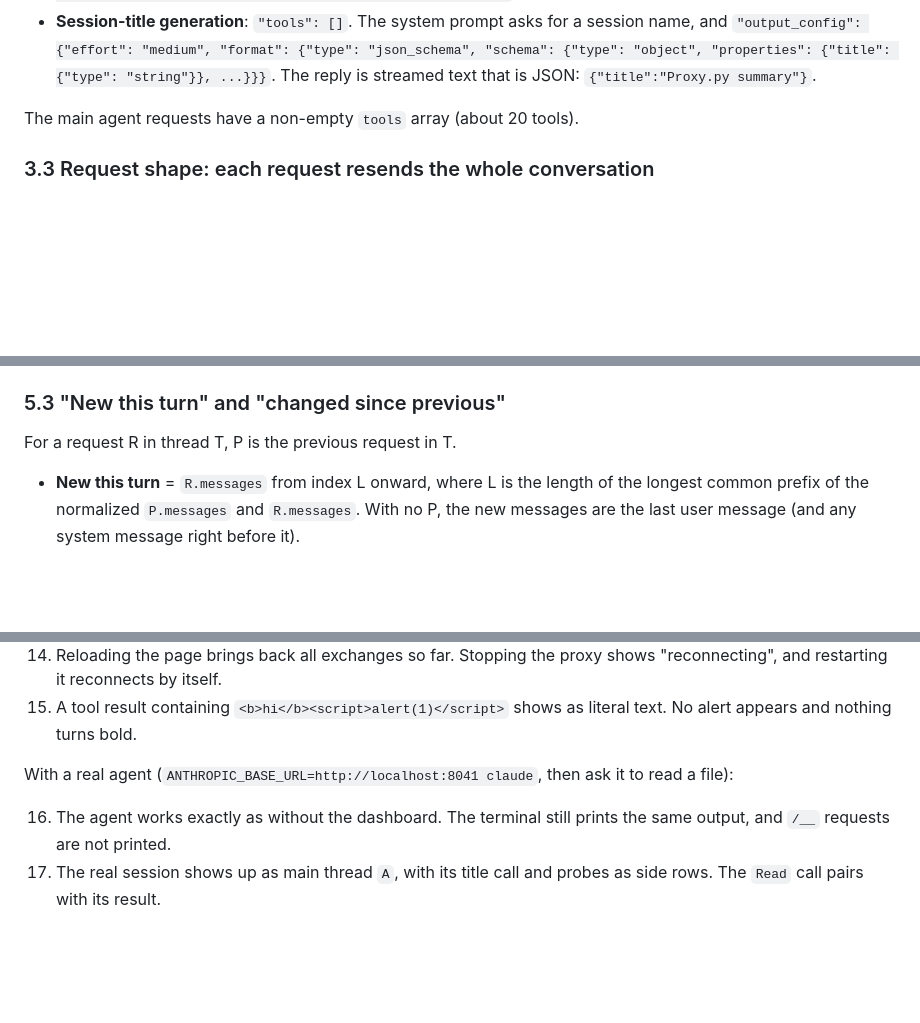
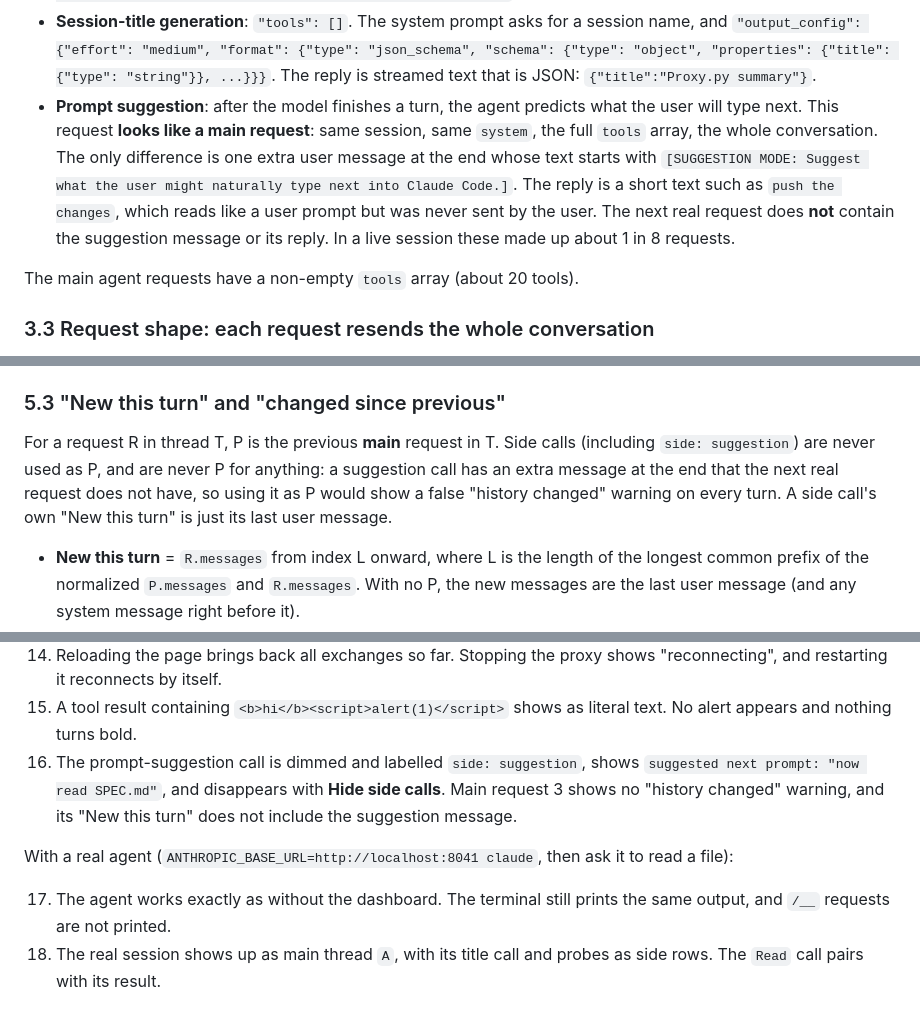
Before and after one commit to DorShneider198/programming-with-ai-agents, a Markdown page: lab4/SPEC.md, 3 parts joined by grey strips. Drawn GitHub-style; blank space fills up the shorter version.

Commit message:
Lab 4 spec: classify prompt-suggestion calls as side calls
Live traffic showed main-thread rows whose "reply" was a user-like
prompt ("push the changes"). They are prompt-suggestion requests: the
full conversation and tools plus a final [SUGGESTION MODE: ...] user
message. The spec called them main requests, so their replies looked
like the user's words and the next real turn diffed against them.
Classify them as side: suggestion, never use side calls as the
previous request, add one to the demo, and add check 16.

Co-Authored-By: Claude Opus 5.5 <noreply@anthropic.com>

```diff
--- a/lab4/SPEC.md
+++ b/lab4/SPEC.md
@@ -79,6 +79,15 @@ The capture contains three kinds of side call:
   "json_schema", "schema": {"type": "object", "properties": {"title": {"type":
   "string"}}, ...}}}`. The reply is streamed text that is JSON:
   `{"title":"Proxy.py summary"}`.
+- **Prompt suggestion**: after the model finishes a turn, the agent predicts
+  what the user will type next. This request **looks like a main request**:
+  same session, same `system`, the full `tools` array, the whole conversation.
+  The only difference is one extra user message at the end whose text starts
+  with `[SUGGESTION MODE: Suggest what the user might naturally type next into
+  Claude Code.]`. The reply is a short text such as `push the changes`, which
+  reads like a user prompt but was never sent by the user. The next real
+  request does **not** contain the suggestion message or its reply. In a live
+  session these made up about 1 in 8 requests.
 
 The main agent requests have a non-empty `tools` array (about 20 tools).
 
@@ -302,7 +312,12 @@ To compare messages between requests:
 
 ### 5.3 "New this turn" and "changed since previous"
 
-For a request R in thread T, P is the previous request in T.
+For a request R in thread T, P is the previous **main** request in T. Side
+calls (including `side: suggestion`) are never used as P, and are never P for
+anything: a suggestion call has an extra message at the end that the next real
+request does not have, so using it as P would show a false "history changed"
+warning on every turn. A side call's own "New this turn" is just its last user
+message.
 
 - **New this turn** = `R.messages` from index L onward, where L is the length
   of the longest common prefix of the normalized `P.messages` and
@@ -626,11 +647,15 @@ Run `python3 proxy.py --demo` and open `http://localhost:8041/__dashboard`:
     shows "reconnecting", and restarting it reconnects by itself.
 15. A tool result containing `<b>hi</b><script>alert(1)</script>` shows as
     literal text. No alert appears and nothing turns bold.
+16. The prompt-suggestion call is dimmed and labelled `side: suggestion`, shows
+    `suggested next prompt: "now read SPEC.md"`, and disappears with **Hide
+    side calls**. Main request 3 shows no "history changed" warning, and its
+    "New this turn" does not include the suggestion message.
 
 With a real agent (`ANTHROPIC_BASE_URL=http://localhost:8041 claude`, then ask
 it to read a file):
 
-16. The agent works exactly as without the dashboard. The terminal still prints
+17. The agent works exactly as without the dashboard. The terminal still prints
     the same output, and `/__` requests are not printed.
-17. The real session shows up as main thread `A`, with its title call and
+18. The real session shows up as main thread `A`, with its title call and
     probes as side rows. The `Read` call pairs with its result.
```
Also changed, not shown: other parts of lab4/SPEC.md (+8 -1 lines).
